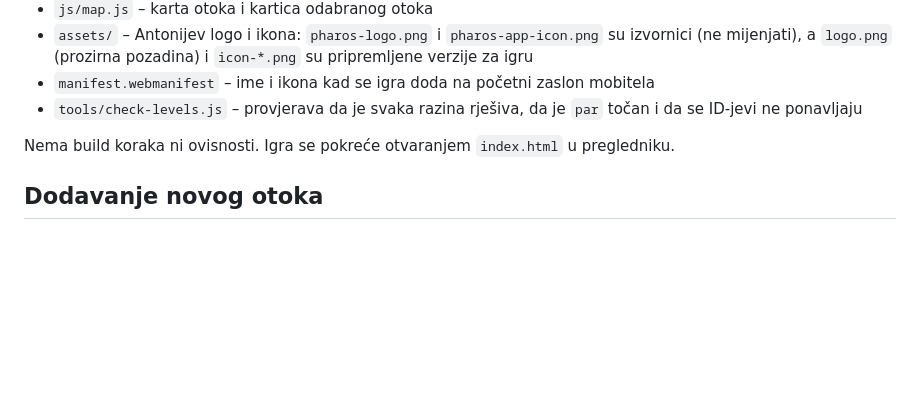
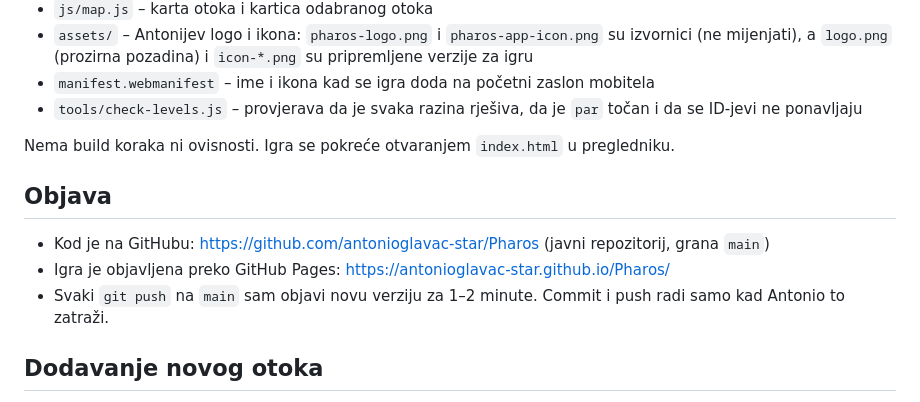
Before and after one commit to antonioglavac-star/Pharos, a Markdown page: CLAUDE.md, the part around the change. GitHub-like rendering; blank space fills up the shorter version.

Commit message:
CLAUDE.md: gdje je kod i objavljena igra
Co-Authored-By: Claude Opus 5.5 <noreply@anthropic.com>

```diff
--- a/CLAUDE.md
+++ b/CLAUDE.md
@@ -25,6 +25,12 @@ Svaki otok ima zanimljivost ili legendu (`fact`) koja se otkrije kad igrač rije
 - `tools/check-levels.js` – provjerava da je svaka razina rješiva, da je `par` točan i da se ID-jevi ne ponavljaju
 
 Nema build koraka ni ovisnosti. Igra se pokreće otvaranjem `index.html` u pregledniku.
+
+## Objava
+
+- Kod je na GitHubu: https://github.com/antonioglavac-star/Pharos (javni repozitorij, grana `main`)
+- Igra je objavljena preko GitHub Pages: https://antonioglavac-star.github.io/Pharos/
+- Svaki `git push` na `main` sam objavi novu verziju za 1–2 minute. Commit i push radi samo kad Antonio to zatraži.
 
 ## Dodavanje novog otoka
 
```
